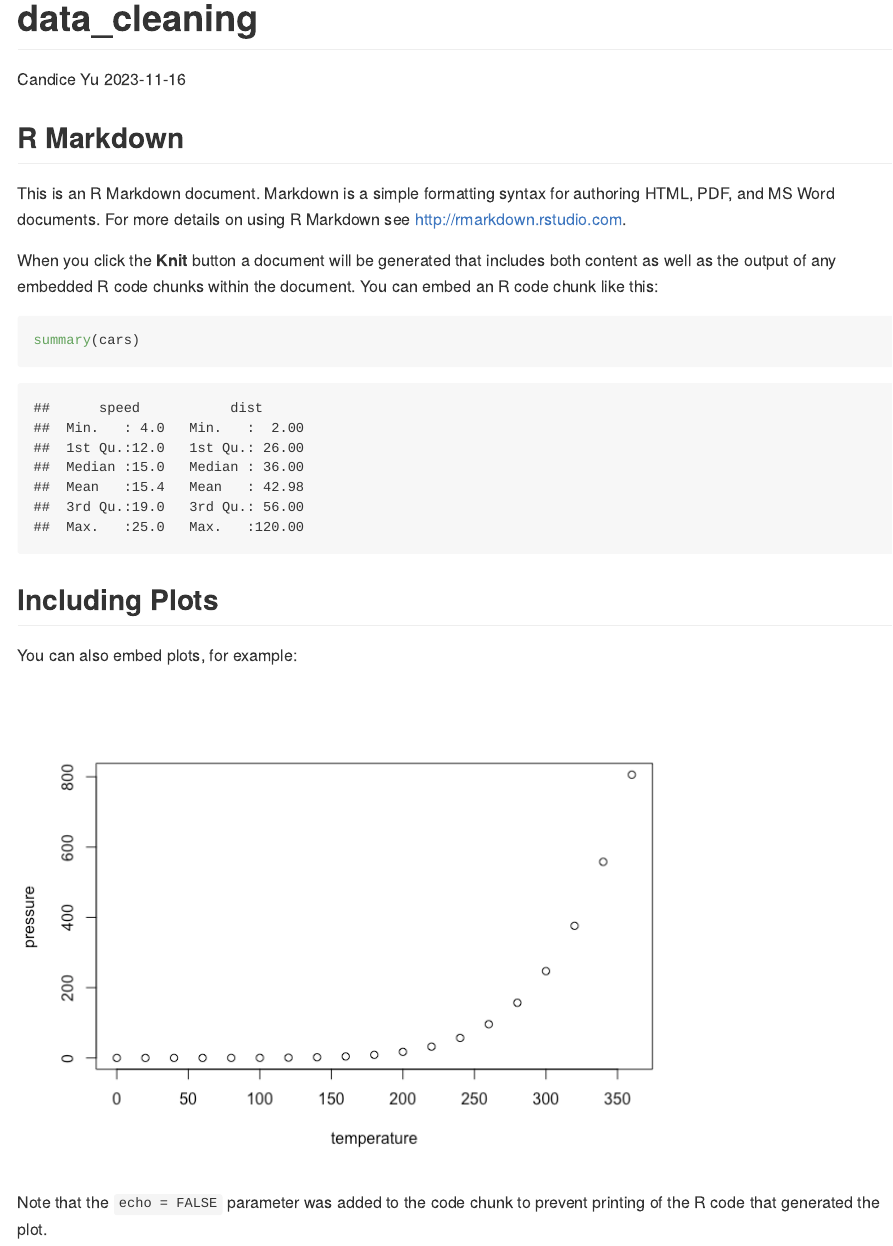
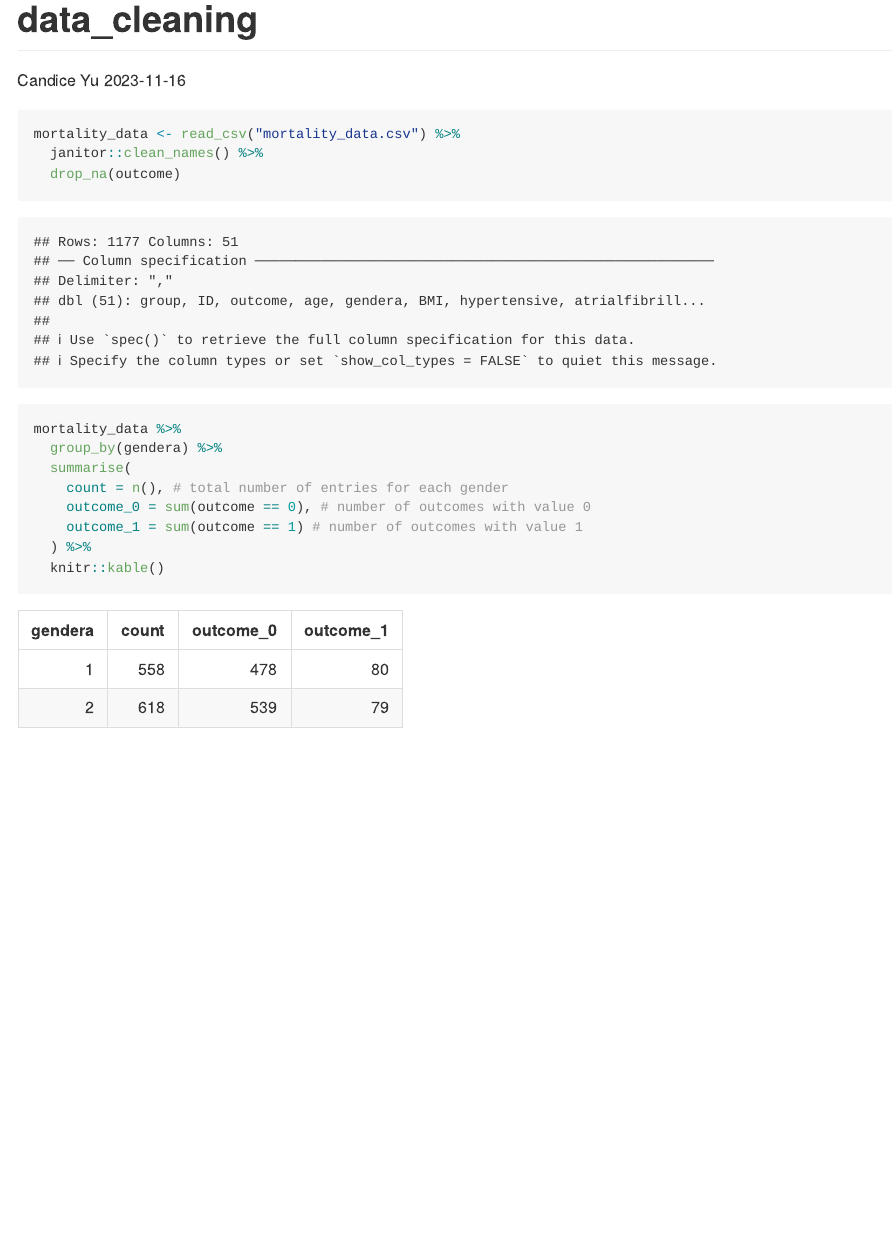
Before and after one commit to FelixLiucumc/p8105_mortality.github.io, an R Markdown document (data_cleaning.Rmd): the page in a window 1100 px wide, from its top. The pictures show the output file data_cleaning.md that the author committed with the source, drawn offline in the style of GitHub.

Commit message:
import the data

````diff
--- a/data_cleaning.Rmd
+++ b/data_cleaning.Rmd
@@ -10,21 +12,18 @@ knitr::opts_chunk$set(echo = TRUE)
 ```
 
-## R Markdown
+```{r}
+mortality_data <- read_csv("mortality_data.csv") %>%
+  janitor::clean_names() %>%
+  drop_na(outcome)
+```
+```{r}
+mortality_data %>%
+  group_by(gendera) %>%
+  summarise(
+    count = n(), # total number of entries for each gender
+    outcome_0 = sum(outcome == 0), # number of outcomes with value 0
+    outcome_1 = sum(outcome == 1) # number of outcomes with value 1
+  ) %>%
+  knitr::kable()
 
-This is an R Markdown document. Markdown is a simple formatting syntax for authoring HTML, PDF, and MS Word documents. For more details on using R Markdown see <http://rmarkdown.rstudio.com>.
-
-When you click the **Knit** button a document will be generated that includes both content as well as the output of any embedded R code chunks within the document. You can embed an R code chunk like this:
-
-```{r cars}
-summary(cars)
 ```
-
-## Including Plots
-
-You can also embed plots, for example:
-
-```{r pressure, echo=FALSE}
-plot(pressure)
-```
-
-Note that the `echo = FALSE` parameter was added to the code chunk to prevent printing of the R code that generated the plot.
````
Also changed, not shown: data_cleaning.md, data_cleaning.Rmd (2 more changed lines).
